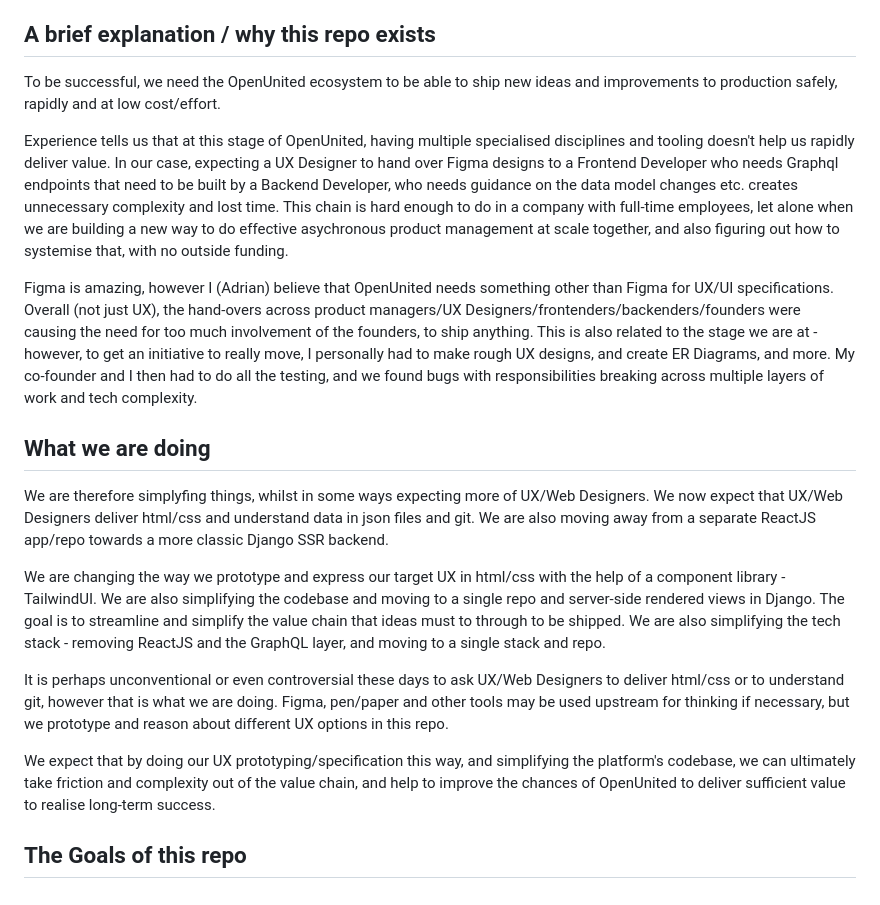
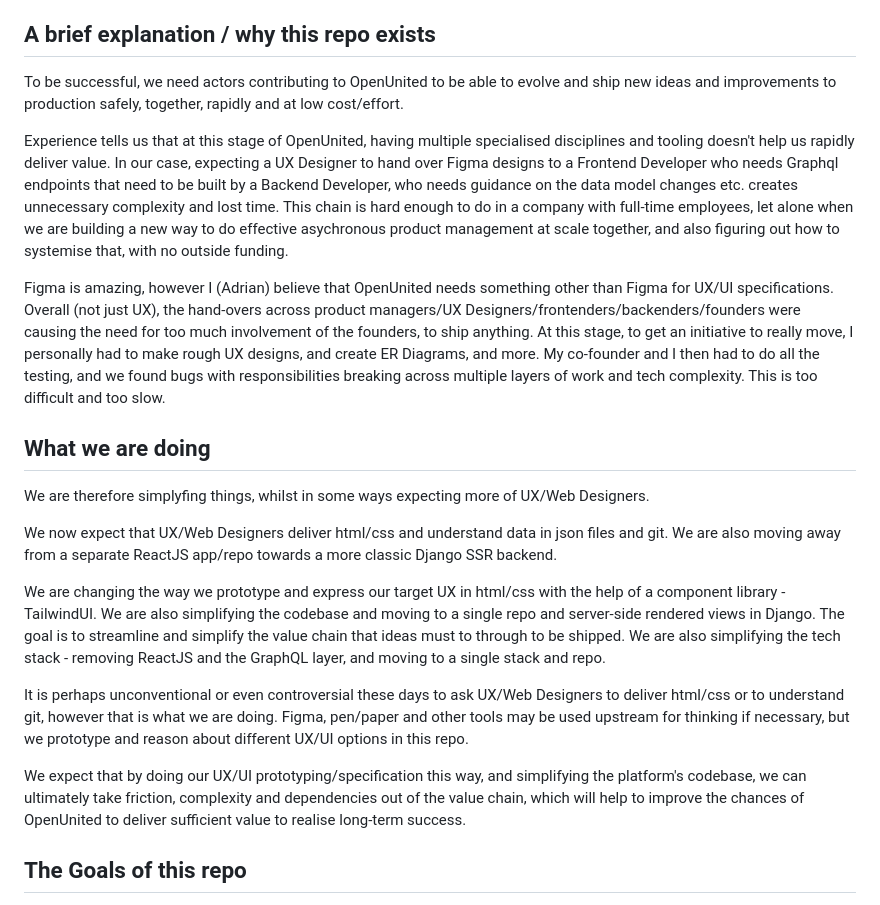
Before and after one commit to OpenUnited/ux-prototype, a Markdown page: README.md, the part around the change. GitHub-like rendering.

```diff
--- a/README.md
+++ b/README.md
@@ -4,21 +4,23 @@ TL;DR: we decided to discontinue using Figma for UX/UI prototyping and specifica
 
 ## A brief explanation / why this repo exists
 
-To be successful, we need the OpenUnited ecosystem to be able to ship new ideas and improvements to production safely, rapidly and at low cost/effort.
+To be successful, we need actors contributing to OpenUnited to be able to evolve and ship new ideas and improvements to production safely, together, rapidly and at low cost/effort.
 
 Experience tells us that at this stage of OpenUnited, having multiple specialised disciplines and tooling doesn't help us rapidly deliver value. In our case, expecting a UX Designer to hand over Figma designs to a Frontend Developer who needs Graphql endpoints that need to be built by a Backend Developer, who needs guidance on the data model changes etc. creates unnecessary complexity and lost time. This chain is hard enough to do in a company with full-time employees, let alone when we are building a new way to do effective asychronous product management at scale together, and also figuring out how to systemise that, with no outside funding.
 
-Figma is amazing, however I (Adrian) believe that OpenUnited needs something other than Figma for UX/UI specifications. Overall (not just UX), the hand-overs across product managers/UX Designers/frontenders/backenders/founders were causing the need for too much involvement of the founders, to ship anything. This is also related to the stage we are at - however, to get an initiative to really move, I personally had to make rough UX designs, and create ER Diagrams, and more. My co-founder and I then had to do all the testing, and we found bugs with responsibilities breaking across multiple layers of work and tech complexity.
+Figma is amazing, however I (Adrian) believe that OpenUnited needs something other than Figma for UX/UI specifications. Overall (not just UX), the hand-overs across product managers/UX Designers/frontenders/backenders/founders were causing the need for too much involvement of the founders, to ship anything. At this stage, to get an initiative to really move, I personally had to make rough UX designs, and create ER Diagrams, and more. My co-founder and I then had to do all the testing, and we found bugs with responsibilities breaking across multiple layers of work and tech complexity. This is too difficult and too slow.
 
 ## What we are doing
 
-We are therefore simplyfing things, whilst in some ways expecting more of UX/Web Designers. We now expect that UX/Web Designers deliver html/css and understand data in json files and git. We are also moving away from a separate ReactJS app/repo towards a more classic Django SSR backend.
+We are therefore simplyfing things, whilst in some ways expecting more of UX/Web Designers.
+
+We now expect that UX/Web Designers deliver html/css and understand data in json files and git. We are also moving away from a separate ReactJS app/repo towards a more classic Django SSR backend.
 
 We are changing the way we prototype and express our target UX in html/css with the help of a component library - TailwindUI.  We are also simplifying the codebase and moving to a single repo and server-side rendered views in Django. The goal is to streamline and simplify the value chain that ideas must to through to be shipped. We are also simplifying the tech stack - removing ReactJS and the GraphQL layer, and moving to a single stack and repo.
 
-It is perhaps unconventional or even controversial these days to ask UX/Web Designers to deliver html/css or to understand git, however that is what we are doing. Figma, pen/paper and other tools may be used upstream for thinking if necessary, but we prototype and reason about different UX options in this repo.
+It is perhaps unconventional or even controversial these days to ask UX/Web Designers to deliver html/css or to understand git, however that is what we are doing. Figma, pen/paper and other tools may be used upstream for thinking if necessary, but we prototype and reason about different UX/UI options in this repo.
 
-We expect that by doing our UX prototyping/specification this way, and simplifying the platform's codebase, we can ultimately take friction and complexity out of the value chain, and help to improve the chances of OpenUnited to deliver sufficient value to realise long-term success.
+We expect that by doing our UX/UI prototyping/specification this way, and simplifying the platform's codebase, we can ultimately take friction, complexity and dependencies out of the value chain, which will help to improve the chances of OpenUnited to deliver sufficient value to realise long-term success.
 
 ## The Goals of this repo
 
```
